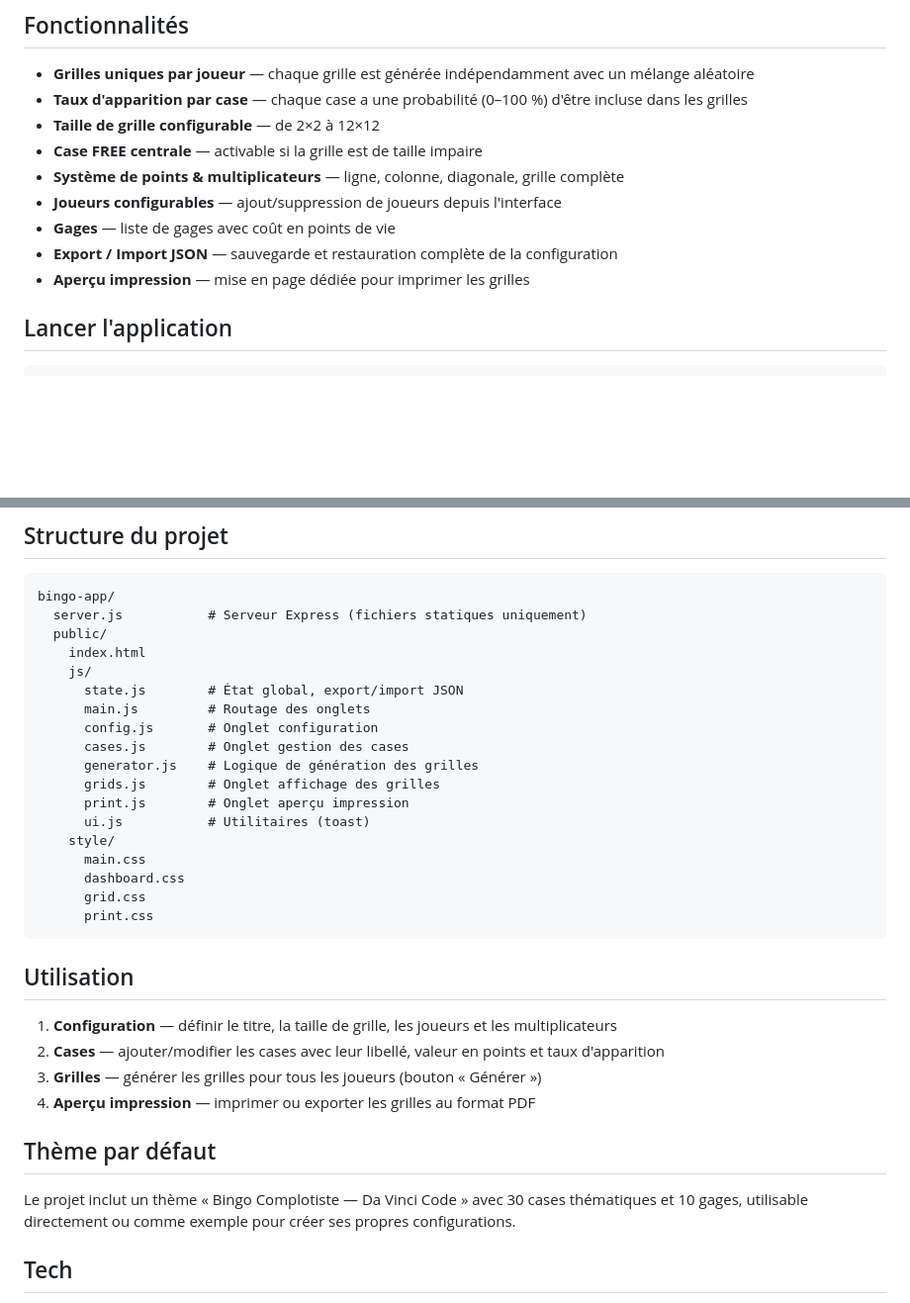
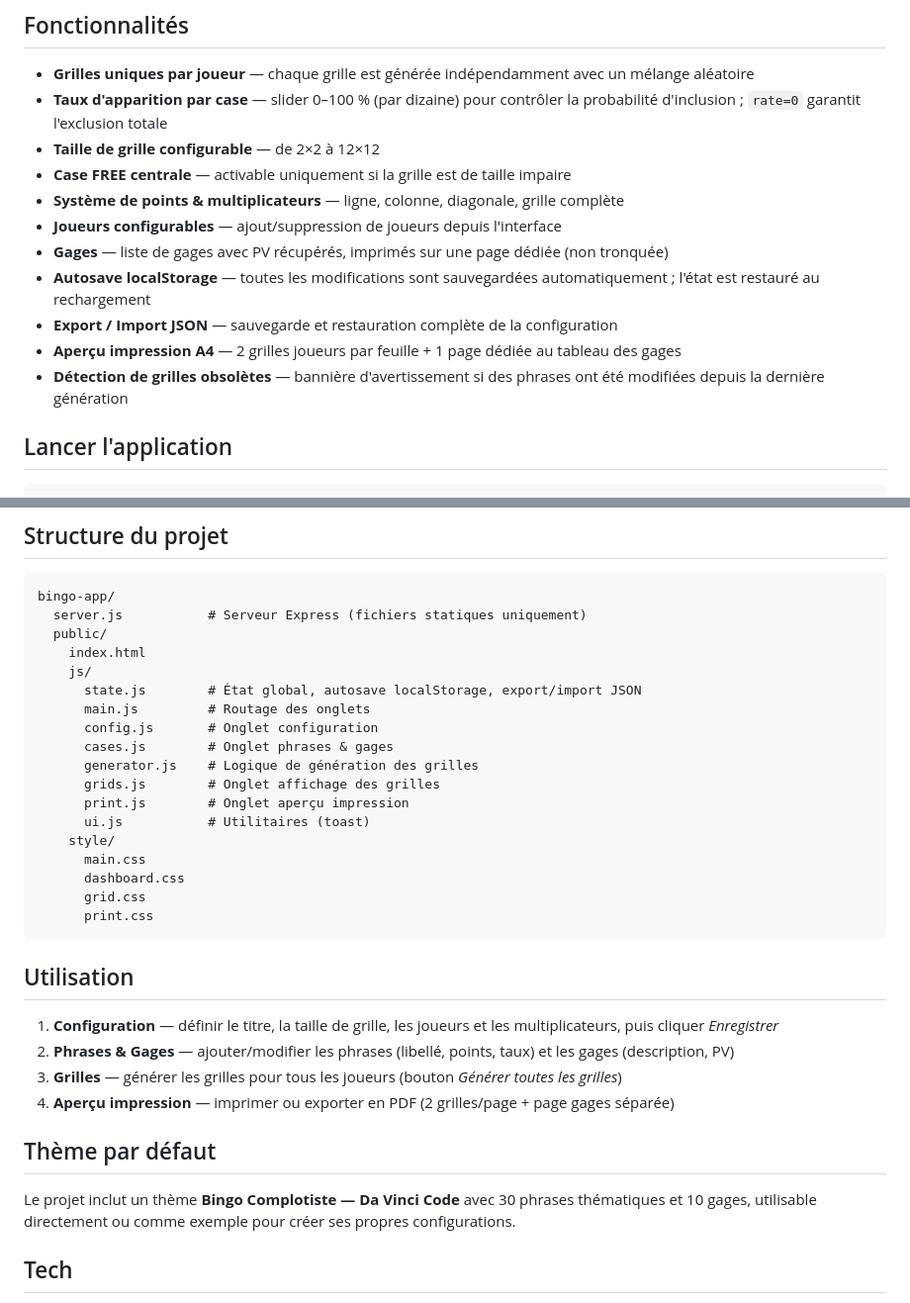
Before and after one commit to Poisson48/open_bingo, a Markdown page: README.md, 2 parts joined by grey strips. Shown at 99% size. Drawn GitHub-style; blank space fills up the shorter version.

Commit message:
Sliders taux %, autosave, correctifs logique et impression
UI:
- Remplace les inputs number du taux % par des sliders range step=10
- Valeur affichée en temps réel à droite du slider
- Onglet 'Cases' renommé 'Phrases & Gages'
- Checkbox freeCenter désactivée automatiquement sur grille paire
- Bouton 'Réinitialiser…' dans la config pour vider le localStorage

Autosave:
- Sauvegarde debounce dans localStorage à chaque modification
- Restauration automatique au chargement avec validation de schéma
- Noms de joueurs synchronisés live dans state (plus besoin de Save pour persister)
- Autosave déclenché sur add/remove joueur, import JSON

Corrections logiques:
- rate=0 exclut désormais une phrase même du pool de remplissage
- Bannière d'avertissement sur grilles obsolètes après modification de phrases
- Tableau des Gages imprimé sur sa propre page A4 complète (plus de troncature)
- Code mort cfg-common-rate supprimé (causait une TypeError silencieuse)
- loadState() valide le schéma avant Object.assign
- remove-gage a le hover rouge comme remove-case et remove-player

Co-Authored-By: Claude Sonnet 4.6 <noreply@anthropic.com>

```diff
--- a/README.md
+++ b/README.md
@@ -5,14 +17,16 @@ Générateur de grilles de bingo personnalisables pour soirées jeux. Chaque jou
 ## Fonctionnalités
 
 - **Grilles uniques par joueur** — chaque grille est générée indépendamment avec un mélange aléatoire
-- **Taux d'apparition par case** — chaque case a une probabilité (0–100 %) d'être incluse dans les grilles
+- **Taux d'apparition par case** — slider 0–100 % (par dizaine) pour contrôler la probabilité d'inclusion ; `rate=0` garantit l'exclusion totale
 - **Taille de grille configurable** — de 2×2 à 12×12
-- **Case FREE centrale** — activable si la grille est de taille impaire
+- **Case FREE centrale** — activable uniquement si la grille est de taille impaire
 - **Système de points & multiplicateurs** — ligne, colonne, diagonale, grille complète
 - **Joueurs configurables** — ajout/suppression de joueurs depuis l'interface
-- **Gages** — liste de gages avec coût en points de vie
+- **Gages** — liste de gages avec PV récupérés, imprimés sur une page dédiée (non tronquée)
+- **Autosave localStorage** — toutes les modifications sont sauvegardées automatiquement ; l'état est restauré au rechargement
 - **Export / Import JSON** — sauvegarde et restauration complète de la configuration
-- **Aperçu impression** — mise en page dédiée pour imprimer les grilles
+- **Aperçu impression A4** — 2 grilles joueurs par feuille + 1 page dédiée au tableau des gages
+- **Détection de grilles obsolètes** — bannière d'avertissement si des phrases ont été modifiées depuis la dernière génération
 
 ## Lancer l'application
 
@@ -32,10 +46,10 @@ bingo-app/
   public/
     index.html
     js/
-      state.js        # État global, export/import JSON
+      state.js        # État global, autosave localStorage, export/import JSON
       main.js         # Routage des onglets
       config.js       # Onglet configuration
-      cases.js        # Onglet gestion des cases
+      cases.js        # Onglet phrases & gages
       generator.js    # Logique de génération des grilles
       grids.js        # Onglet affichage des grilles
       print.js        # Onglet aperçu impression
@@ -49,14 +63,14 @@ bingo-app/
 
 ## Utilisation
 
-1. **Configuration** — définir le titre, la taille de grille, les joueurs et les multiplicateurs
-2. **Cases** — ajouter/modifier les cases avec leur libellé, valeur en points et taux d'apparition
-3. **Grilles** — générer les grilles pour tous les joueurs (bouton « Générer »)
-4. **Aperçu impression** — imprimer ou exporter les grilles au format PDF
+1. **Configuration** — définir le titre, la taille de grille, les joueurs et les multiplicateurs, puis cliquer *Enregistrer*
+2. **Phrases & Gages** — ajouter/modifier les phrases (libellé, points, taux) et les gages (description, PV)
+3. **Grilles** — générer les grilles pour tous les joueurs (bouton *Générer toutes les grilles*)
+4. **Aperçu impression** — imprimer ou exporter en PDF (2 grilles/page + page gages séparée)
 
 ## Thème par défaut
 
-Le projet inclut un thème « Bingo Complotiste — Da Vinci Code » avec 30 cases thématiques et 10 gages, utilisable directement ou comme exemple pour créer ses propres configurations.
+Le projet inclut un thème **Bingo Complotiste — Da Vinci Code** avec 30 phrases thématiques et 10 gages, utilisable directement ou comme exemple pour créer ses propres configurations.
 
 ## Tech
 
```
Also changed, not shown: other parts of README.md (+12 -0 lines), screenshots/01_config.png (added), screenshots/02_phrases_gages.png (added), screenshots/03_grilles.png (added), screenshots/04_print_grille.png (added), screenshots/05_print_gages.png (added), 11 other files.
